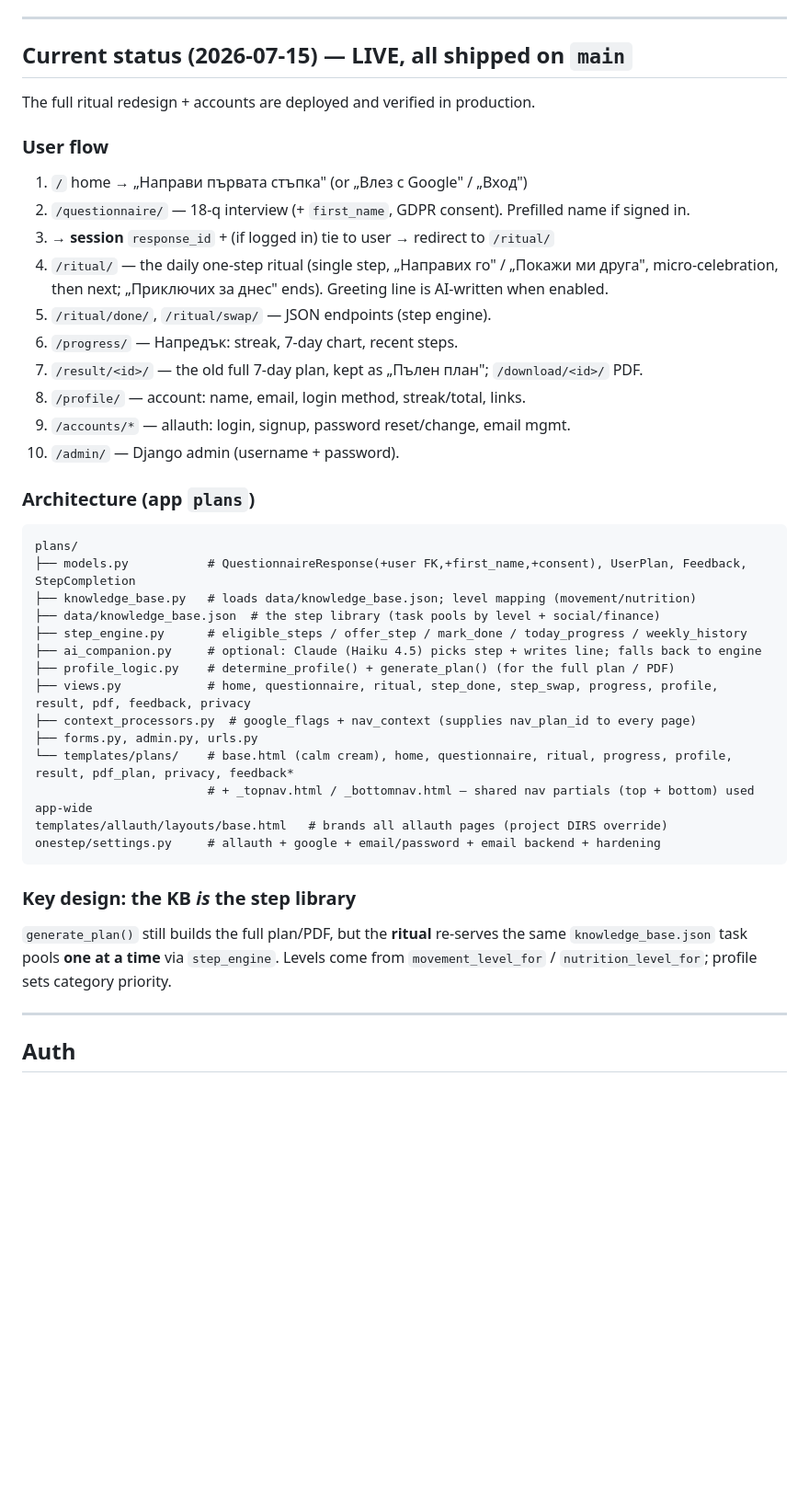
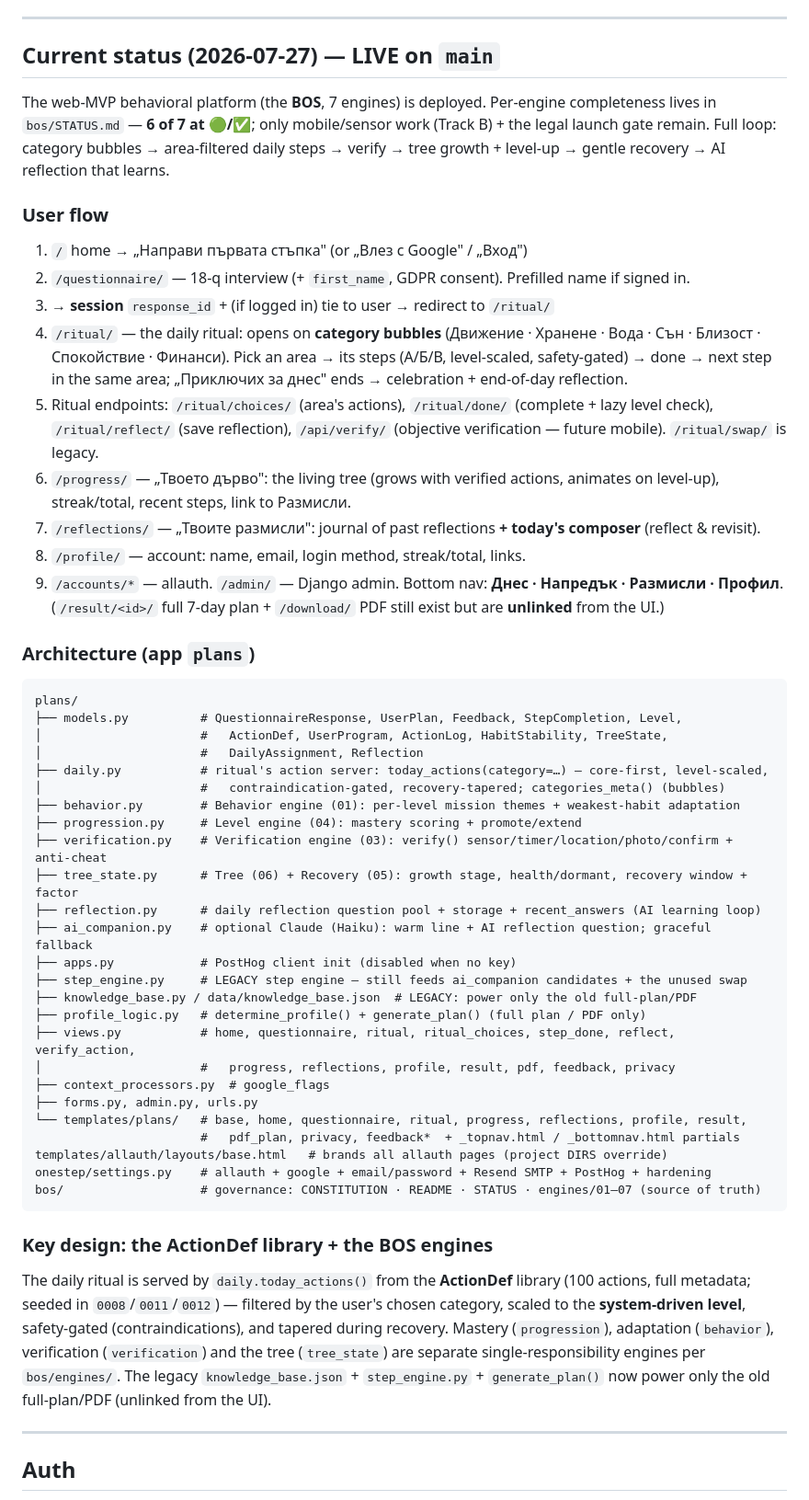
Before and after one commit to PeterStoyanov83/moiat-plan-50, a Markdown page: HANDOFF.md, the part around one of its changes. Shown at 92% size. Rendered like a GitHub page; blank space fills up the shorter version.

Commit message:
HANDOFF: refresh status/flow/architecture/migrations/tests to current
Top sections still described the pre-habit-engine app. Now reflect the BOS (7
engines), the category-bubble ritual, reflections journal, /api/verify, the full
module map + migrations 0007-0013, and the 49-test suite.

Co-Authored-By: Claude Opus 4.8 <noreply@anthropic.com>

````diff
--- a/HANDOFF.md
+++ b/HANDOFF.md
@@ -13,45 +13,66 @@ step at a time; the user does it or swaps for another, and the next is offered.
 
 ---
 
-## Current status (2026-07-15) — LIVE, all shipped on `main`
+## Current status (2026-07-27) — LIVE on `main`
 
-The full ritual redesign + accounts are deployed and verified in production.
+The web-MVP behavioral platform (the **BOS**, 7 engines) is deployed. Per-engine completeness
+lives in `bos/STATUS.md` — **6 of 7 at 🟢/✅**; only mobile/sensor work (Track B) + the legal
+launch gate remain. Full loop: category bubbles → area-filtered daily steps → verify → tree
+growth + level-up → gentle recovery → AI reflection that learns.
 
 ### User flow
 1. `/` home → „Направи първата стъпка" (or „Влез с Google" / „Вход")
 2. `/questionnaire/` — 18-q interview (+ `first_name`, GDPR consent). Prefilled name if signed in.
 3. → **session** `response_id` + (if logged in) tie to user → redirect to `/ritual/`
-4. `/ritual/` — the daily one-step ritual (single step, „Направих го" / „Покажи ми друга",
-   micro-celebration, then next; „Приключих за днес" ends). Greeting line is AI-written when enabled.
-5. `/ritual/done/`, `/ritual/swap/` — JSON endpoints (step engine).
-6. `/progress/` — Напредък: streak, 7-day chart, recent steps.
-7. `/result/<id>/` — the old full 7-day plan, kept as „Пълен план"; `/download/<id>/` PDF.
+4. `/ritual/` — the daily ritual: opens on **category bubbles** (Движение · Хранене · Вода · Сън ·
+   Близост · Спокойствие · Финанси). Pick an area → its steps (A/Б/В, level-scaled, safety-gated) →
+   done → next step in the same area; „Приключих за днес" ends → celebration + end-of-day reflection.
+5. Ritual endpoints: `/ritual/choices/` (area's actions), `/ritual/done/` (complete + lazy level
+   check), `/ritual/reflect/` (save reflection), `/api/verify/` (objective verification — future
+   mobile). `/ritual/swap/` is legacy.
+6. `/progress/` — „Твоето дърво": the living tree (grows with verified actions, animates on
+   level-up), streak/total, recent steps, link to Размисли.
+7. `/reflections/` — „Твоите размисли": journal of past reflections **+ today's composer** (reflect & revisit).
 8. `/profile/` — account: name, email, login method, streak/total, links.
-9. `/accounts/*` — allauth: login, signup, password reset/change, email mgmt.
-10. `/admin/` — Django admin (username + password).
+9. `/accounts/*` — allauth. `/admin/` — Django admin. Bottom nav: **Днес · Напредък · Размисли · Профил**.
+   (`/result/<id>/` full 7-day plan + `/download/` PDF still exist but are **unlinked** from the UI.)
 
 ### Architecture (app `plans`)
 ```
 plans/
-├── models.py           # QuestionnaireResponse(+user FK,+first_name,+consent), UserPlan, Feedback, StepCompletion
-├── knowledge_base.py   # loads data/knowledge_base.json; level mapping (movement/nutrition)
-├── data/knowledge_base.json  # the step library (task pools by level + social/finance)
-├── step_engine.py      # eligible_steps / offer_step / mark_done / today_progress / weekly_history
-├── ai_companion.py     # optional: Claude (Haiku 4.5) picks step + writes line; falls back to engine
-├── profile_logic.py    # determine_profile() + generate_plan() (for the full plan / PDF)
-├── views.py            # home, questionnaire, ritual, step_done, step_swap, progress, profile, result, pdf, feedback, privacy
-├── context_processors.py  # google_flags + nav_context (supplies nav_plan_id to every page)
+├── models.py          # QuestionnaireResponse, UserPlan, Feedback, StepCompletion, Level,
+│                      #   ActionDef, UserProgram, ActionLog, HabitStability, TreeState,
+│                      #   DailyAssignment, Reflection
+├── daily.py           # ritual's action server: today_actions(category=…) — core-first, level-scaled,
+│                      #   contraindication-gated, recovery-tapered; categories_meta() (bubbles)
+├── behavior.py        # Behavior engine (01): per-level mission themes + weakest-habit adaptation
+├── progression.py     # Level engine (04): mastery scoring + promote/extend
+├── verification.py    # Verification engine (03): verify() sensor/timer/location/photo/confirm + anti-cheat
+├── tree_state.py      # Tree (06) + Recovery (05): growth stage, health/dormant, recovery window + factor
+├── reflection.py      # daily reflection question pool + storage + recent_answers (AI learning loop)
+├── ai_companion.py    # optional Claude (Haiku): warm line + AI reflection question; graceful fallback
+├── apps.py            # PostHog client init (disabled when no key)
+├── step_engine.py     # LEGACY step engine — still feeds ai_companion candidates + the unused swap
+├── knowledge_base.py / data/knowledge_base.json  # LEGACY: power only the old full-plan/PDF
+├── profile_logic.py   # determine_profile() + generate_plan() (full plan / PDF only)
+├── views.py           # home, questionnaire, ritual, ritual_choices, step_done, reflect, verify_action,
+│                      #   progress, reflections, profile, result, pdf, feedback, privacy
+├── context_processors.py  # google_flags
 ├── forms.py, admin.py, urls.py
-└── templates/plans/    # base.html (calm cream), home, questionnaire, ritual, progress, profile, result, pdf_plan, privacy, feedback*
-                        # + _topnav.html / _bottomnav.html — shared nav partials (top + bottom) used app-wide
+└── templates/plans/   # base, home, questionnaire, ritual, progress, reflections, profile, result,
+                       #   pdf_plan, privacy, feedback*  + _topnav.html / _bottomnav.html partials
 templates/allauth/layouts/base.html   # brands all allauth pages (project DIRS override)
-onestep/settings.py     # allauth + google + email/password + email backend + hardening
+onestep/settings.py    # allauth + google + email/password + Resend SMTP + PostHog + hardening
+bos/                   # governance: CONSTITUTION · README · STATUS · engines/01–07 (source of truth)
 ```
 
-### Key design: the KB *is* the step library
-`generate_plan()` still builds the full plan/PDF, but the **ritual** re-serves the same
-`knowledge_base.json` task pools **one at a time** via `step_engine`. Levels come from
-`movement_level_for` / `nutrition_level_for`; profile sets category priority.
+### Key design: the ActionDef library + the BOS engines
+The daily ritual is served by `daily.today_actions()` from the **ActionDef** library (100 actions,
+full metadata; seeded in `0008`/`0011`/`0012`) — filtered by the user's chosen category, scaled to
+the **system-driven level**, safety-gated (contraindications), and tapered during recovery. Mastery
+(`progression`), adaptation (`behavior`), verification (`verification`) and the tree (`tree_state`)
+are separate single-responsibility engines per `bos/engines/`. The legacy `knowledge_base.json` +
+`step_engine.py` + `generate_plan()` now power only the old full-plan/PDF (unlinked from the UI).
 
 ---
 
````
Also changed, not shown: other parts of HANDOFF.md (+10 -2 lines).
